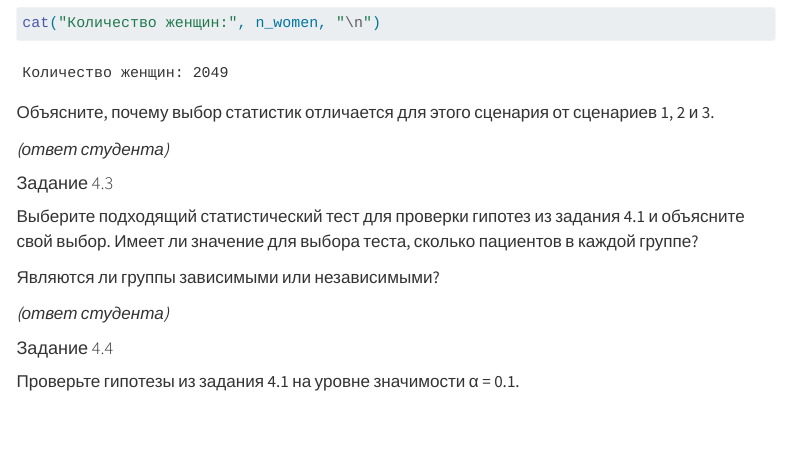
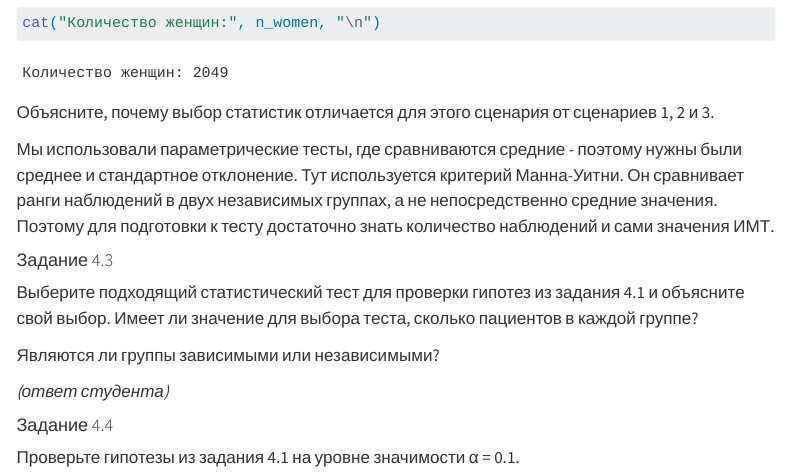
Before and after one commit to amdas108/homework_classical_tests_das, a Quarto document (homework_classical_tests.qmd): the page in a window 1100 px wide, from 13870 px down. Rendered offline with R 4.5, knitr and Pandoc in place of Quarto, with nearby package versions; menus at the side of the page are left out.

Commit message:
Task 4.2 with explanations

```diff
--- a/homework_classical_tests.qmd
+++ b/homework_classical_tests.qmd
@@ -331,7 +331,7 @@ cat("Количество женщин:", n_women, "\n")
 
 Объясните, почему выбор статистик отличается для этого сценария от сценариев 1, 2 и 3.
 
-*(ответ студента)*
+Мы использовали параметрические тесты, где сравниваются средние - поэтому нужны были среднее и стандартное отклонение. Тут используется критерий Манна-Уитни. Он сравнивает ранги наблюдений в двух независимых группах, а не непосредственно средние значения. Поэтому для подготовки к тесту достаточно знать количество наблюдений и сами значения ИМТ.
 
 #### Задание 4.3
 
```
